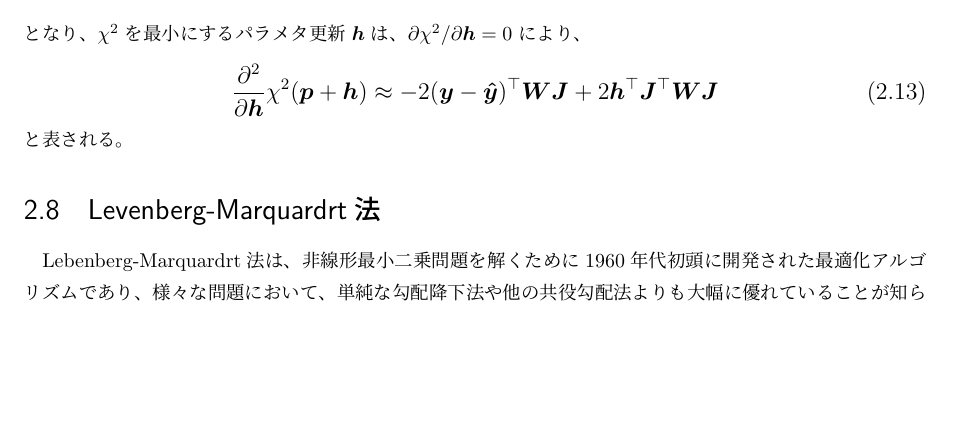
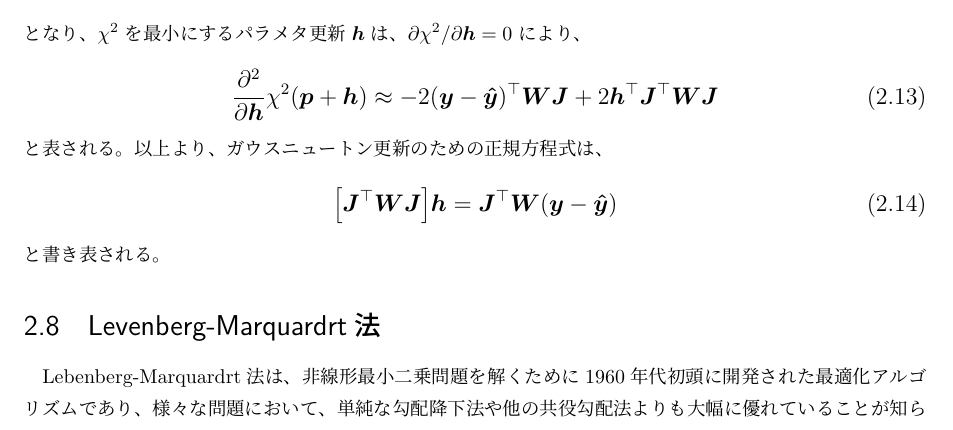
Before and after one commit to bwkw/master-thesis, a LaTeX thesis (thesis.tex): part of page 10 of 20 before the commit and part of page 10 of 21 after it, cut so that both start at the same text, the shorter picture padded with empty space. Compiled offline with pLaTeX and dvipdfmx.

Commit message:
:sparkles: feat: 原理に「ガウスニュートン法」追記

```diff
--- a/thesis.tex
+++ b/thesis.tex
@@ -228,6 +228,13 @@ $r>r_c$でポテンシャルエネルギーが0になっている。
 \end{eqnarray}
 \normalsize
 と表される。
+以上より、ガウスニュートン更新のための正規方程式は、
+\large
+\begin{eqnarray}
+\Big[\bm{J}^\top\bm{W}\bm{J}\Big]\bm{h} = \bm{J}^\top\bm{W}(\bm{y}-\bm{\hat{y}})
+\end{eqnarray}
+\normalsize
+と書き表される。
 
 
 \section{Levenberg-Marquardrt法}\label{principle-sec:levenberg-marquardt}
```
